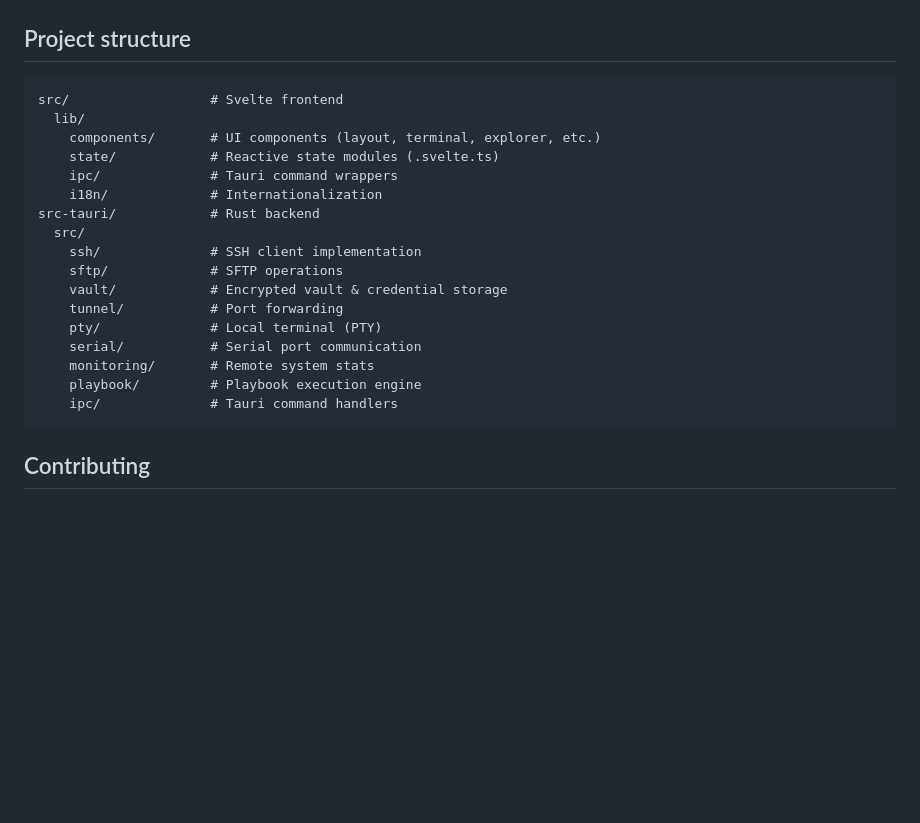
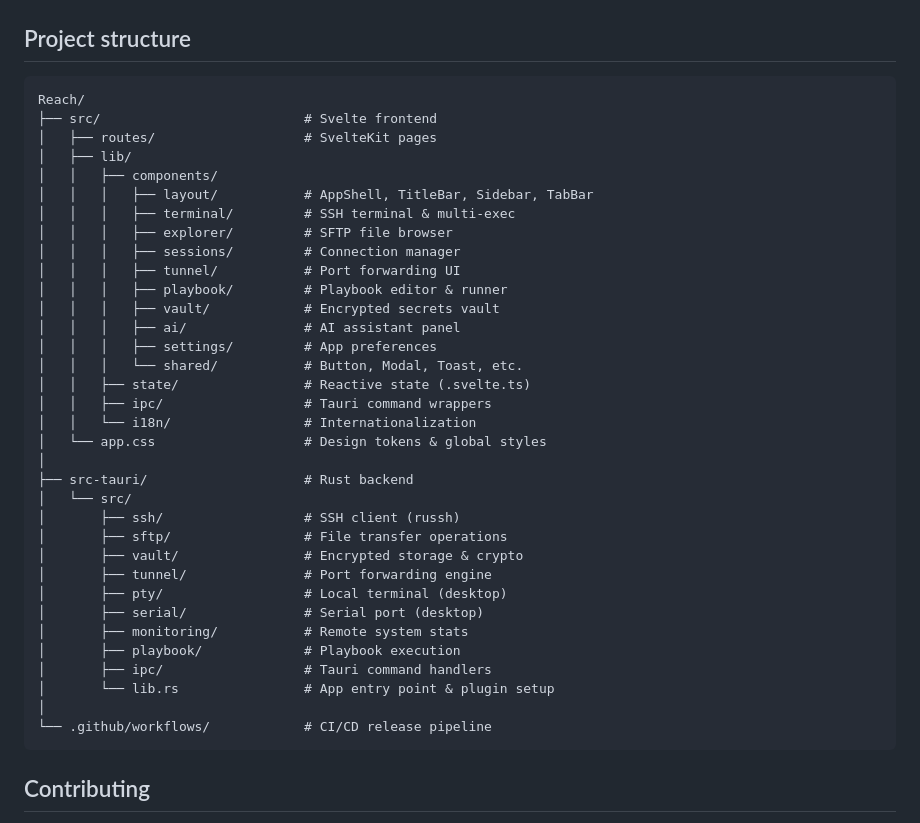
Before and after one commit to alexandrosnt/Reach, a Markdown page: README.md, the part around the change. Drawn GitHub-style; blank space fills up the shorter version.

Commit message:
Improve project structure tree in README

````diff
--- a/README.md
+++ b/README.md
@@ -79,23 +79,40 @@ npm run tauri build
 ## Project structure
 
 ```
-src/                  # Svelte frontend
-  lib/
-    components/       # UI components (layout, terminal, explorer, etc.)
-    state/            # Reactive state modules (.svelte.ts)
-    ipc/              # Tauri command wrappers
-    i18n/             # Internationalization
-src-tauri/            # Rust backend
-  src/
-    ssh/              # SSH client implementation
-    sftp/             # SFTP operations
-    vault/            # Encrypted vault & credential storage
-    tunnel/           # Port forwarding
-    pty/              # Local terminal (PTY)
-    serial/           # Serial port communication
-    monitoring/       # Remote system stats
-    playbook/         # Playbook execution engine
-    ipc/              # Tauri command handlers
+Reach/
+├── src/                          # Svelte frontend
+│   ├── routes/                   # SvelteKit pages
+│   ├── lib/
+│   │   ├── components/
+│   │   │   ├── layout/           # AppShell, TitleBar, Sidebar, TabBar
+│   │   │   ├── terminal/         # SSH terminal & multi-exec
+│   │   │   ├── explorer/         # SFTP file browser
+│   │   │   ├── sessions/         # Connection manager
+│   │   │   ├── tunnel/           # Port forwarding UI
+│   │   │   ├── playbook/         # Playbook editor & runner
+│   │   │   ├── vault/            # Encrypted secrets vault
+│   │   │   ├── ai/               # AI assistant panel
+│   │   │   ├── settings/         # App preferences
+│   │   │   └── shared/           # Button, Modal, Toast, etc.
+│   │   ├── state/                # Reactive state (.svelte.ts)
+│   │   ├── ipc/                  # Tauri command wrappers
+│   │   └── i18n/                 # Internationalization
+│   └── app.css                   # Design tokens & global styles
+│
+├── src-tauri/                    # Rust backend
+│   └── src/
+│       ├── ssh/                  # SSH client (russh)
+│       ├── sftp/                 # File transfer operations
+│       ├── vault/                # Encrypted storage & crypto
+│       ├── tunnel/               # Port forwarding engine
+│       ├── pty/                  # Local terminal (desktop)
+│       ├── serial/               # Serial port (desktop)
+│       ├── monitoring/           # Remote system stats
+│       ├── playbook/             # Playbook execution
+│       ├── ipc/                  # Tauri command handlers
+│       └── lib.rs                # App entry point & plugin setup
+│
+└── .github/workflows/            # CI/CD release pipeline
 ```
 
 ## Contributing
````
